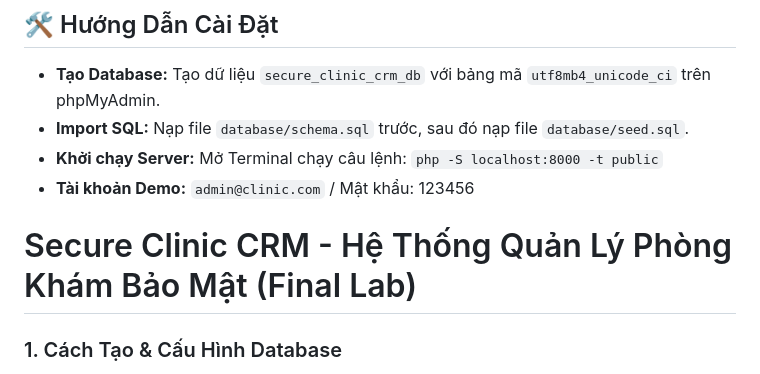
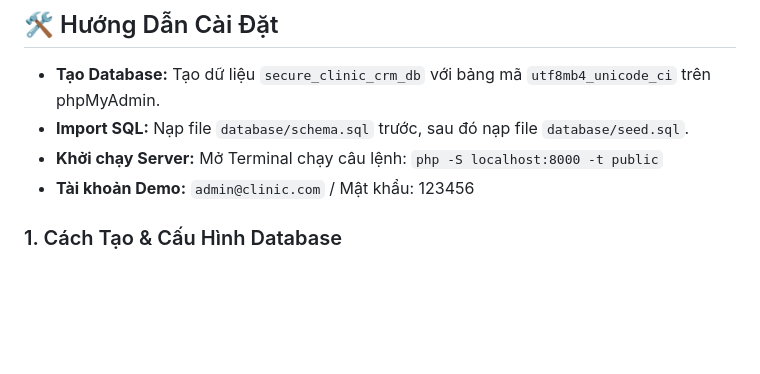
Before and after one commit to ClaraThanhTruc/secure-clinic-crm, a Markdown page: README.md, the part around the change. GitHub-like rendering; blank space fills up the shorter version.

Commit message:
update complete readme

```diff
--- a/README.md
+++ b/README.md
@@ -17,7 +17,6 @@ Dự án cuối kỳ môn Phát triển Ứng dụng Web - Thiết kế theo ki
 - **Import SQL:** Nạp file `database/schema.sql` trước, sau đó nạp file `database/seed.sql`.
 - **Khởi chạy Server:** Mở Terminal chạy câu lệnh: `php -S localhost:8000 -t public`
 - **Tài khoản Demo:** `admin@clinic.com` / Mật khẩu: 123456
-# Secure Clinic CRM - Hệ Thống Quản Lý Phòng Khám Bảo Mật (Final Lab)
 
 ### 1. Cách Tạo & Cấu Hình Database
 * **Bước 1:** Mở **phpMyAdmin** trên XAMPP.
```
